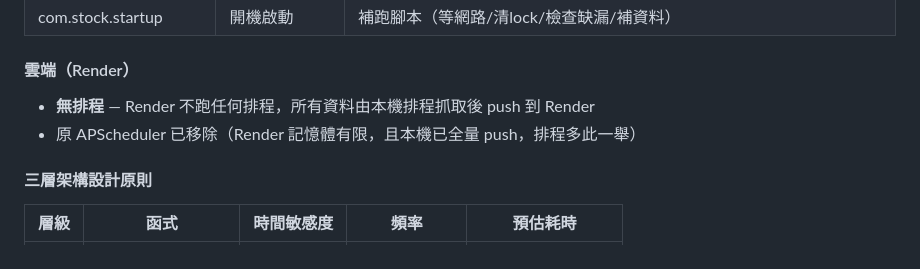
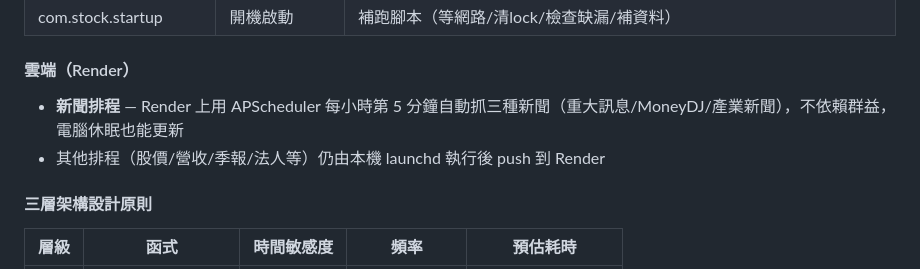
Before and after one commit to ccyu1007-web/roger, a Markdown page: CLAUDE.md, the part around the change. Rendered like a GitHub page.

Commit message:
CLAUDE.md 更新 Render 排程說明：新聞排程已啟用
Co-Authored-By: Claude Opus 4.6 (1M context) <noreply@anthropic.com>

```diff
--- a/CLAUDE.md
+++ b/CLAUDE.md
@@ -188,8 +188,8 @@
 | com.stock.startup | 開機啟動 | 補跑腳本（等網路/清lock/檢查缺漏/補資料）|
 
 #### 雲端（Render）
-- **無排程** — Render 不跑任何排程，所有資料由本機排程抓取後 push 到 Render
-- 原 APScheduler 已移除（Render 記憶體有限，且本機已全量 push，排程多此一舉）
+- **新聞排程** — Render 上用 APScheduler 每小時第 5 分鐘自動抓三種新聞（重大訊息/MoneyDJ/產業新聞），不依賴群益，電腦休眠也能更新
+- 其他排程（股價/營收/季報/法人等）仍由本機 launchd 執行後 push 到 Render
 
 #### 三層架構設計原則
 
```
